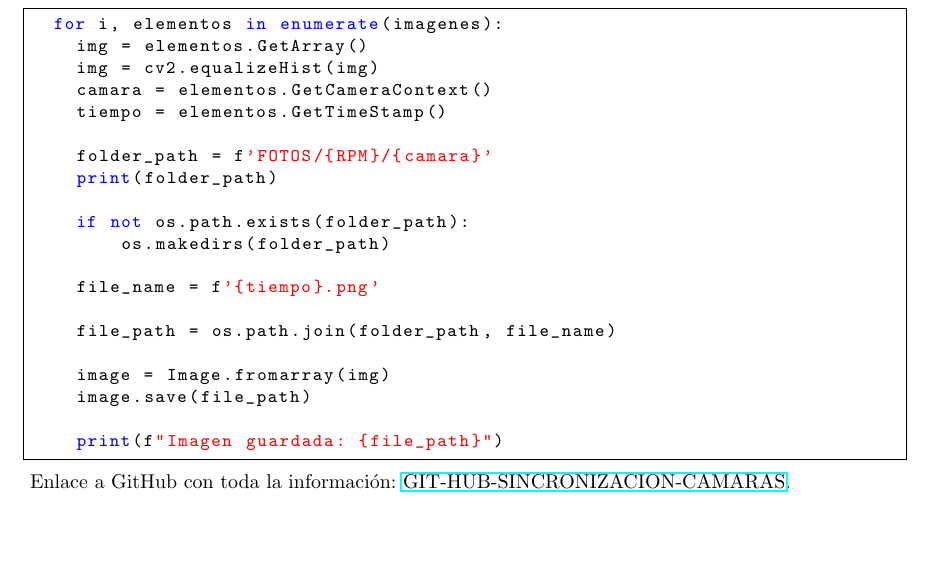
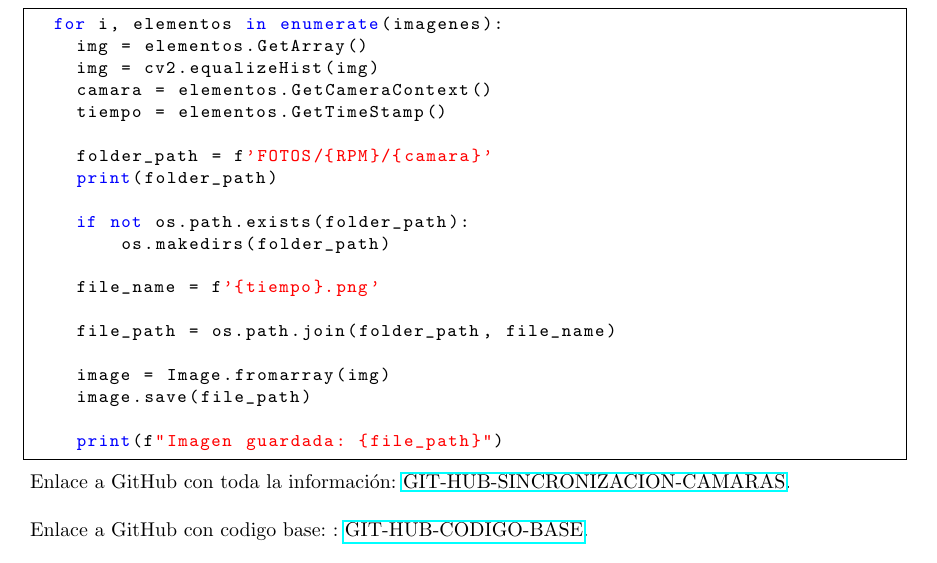
Before and after one commit to LukasWolff2002/INVESTIGACION_UHPC, a LaTeX document (INFORME/INFORME.tex): part of page 13 of 13, cut so that both start at the same text. Compiled offline with pdfLaTeX.

Commit message:
link base

```diff
--- a/INFORME/INFORME.tex
+++ b/INFORME/INFORME.tex
@@ -433,5 +433,7 @@ Finalmente, se determinó que el próximo desafío es cómo tomar y procesar un
 \end{lstlisting}
 
 \noindent Enlace a GitHub con toda la información: \href{https://github.com/LukasWolff2002/SINCRONIZACION_CAMARAS_BASLER}{GIT-HUB-SINCRONIZACION-CAMARAS}.
+\\ \\
+\noindent Enlace a GitHub con codigo base: : \href{https://github.com/basler/pypylon/blob/master/samples/grabmultiplecameras.py}{GIT-HUB-CODIGO-BASE}.
 
 \end{document}
```
Also changed, not shown: 3 other files.
